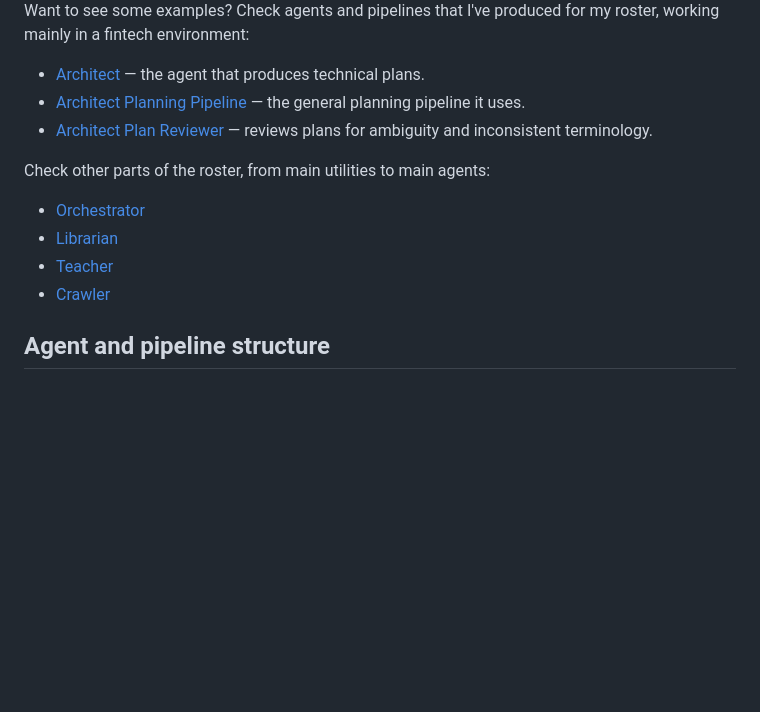
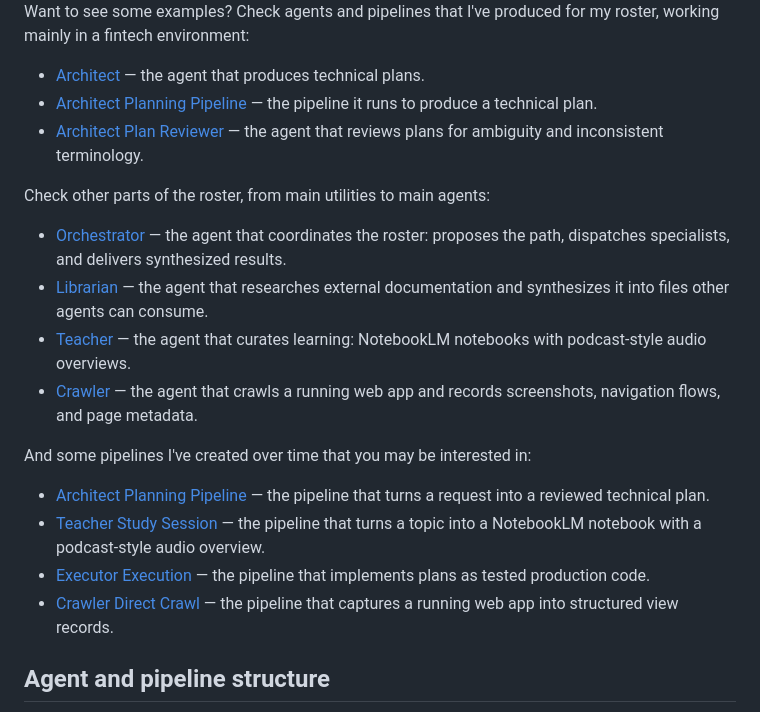
Before and after one commit to Petri-Hub/demiurge, a Markdown page: README.md, the part around the change. GitHub-like rendering; blank space fills up the shorter version.

Commit message:
docs: describe roster agents and add pipeline picks

```diff
--- a/README.md
+++ b/README.md
@@ -98,15 +98,22 @@ The hard part was finding a structure that lets current models expand the work i
 Want to see some examples? Check agents and pipelines that I've produced for my roster, working mainly in a fintech environment:
 
 - [Architect](examples/architect/Architect.md) — the agent that produces technical plans.
-- [Architect Planning Pipeline](examples/architect/skills/pipeline-architect-deep-planning/SKILL.md) — the general planning pipeline it uses.
-- [Architect Plan Reviewer](examples/architect-plan-reviewer/Architect-Plan-Reviewer.md) — reviews plans for ambiguity and inconsistent terminology.
+- [Architect Planning Pipeline](examples/architect/skills/pipeline-architect-deep-planning/SKILL.md) — the pipeline it runs to produce a technical plan.
+- [Architect Plan Reviewer](examples/architect-plan-reviewer/Architect-Plan-Reviewer.md) — the agent that reviews plans for ambiguity and inconsistent terminology.
 
 Check other parts of the roster, from main utilities to main agents:
 
-- [Orchestrator](examples/orchestrator/Orchestrator.md)
-- [Librarian](examples/librarian/Librarian.md)
-- [Teacher](examples/teacher/Teacher.md)
-- [Crawler](examples/crawler/Crawler.md)
+- [Orchestrator](examples/orchestrator/Orchestrator.md) — the agent that coordinates the roster: proposes the path, dispatches specialists, and delivers synthesized results.
+- [Librarian](examples/librarian/Librarian.md) — the agent that researches external documentation and synthesizes it into files other agents can consume.
+- [Teacher](examples/teacher/Teacher.md) — the agent that curates learning: NotebookLM notebooks with podcast-style audio overviews.
+- [Crawler](examples/crawler/Crawler.md) — the agent that crawls a running web app and records screenshots, navigation flows, and page metadata.
+
+And some pipelines I've created over time that you may be interested in:
+
+- [Architect Planning Pipeline](examples/architect/skills/pipeline-architect-deep-planning/SKILL.md) — the pipeline that turns a request into a reviewed technical plan.
+- [Teacher Study Session](examples/teacher/skills/pipeline-teacher-study-session/SKILL.md) — the pipeline that turns a topic into a NotebookLM notebook with a podcast-style audio overview.
+- [Executor Execution](examples/executor/skills/pipeline-executor-execution/SKILL.md) — the pipeline that implements plans as tested production code.
+- [Crawler Direct Crawl](examples/crawler/skills/pipeline-crawler-direct-crawl/SKILL.md) — the pipeline that captures a running web app into structured view records.
 
 ## Agent and pipeline structure
 
```
